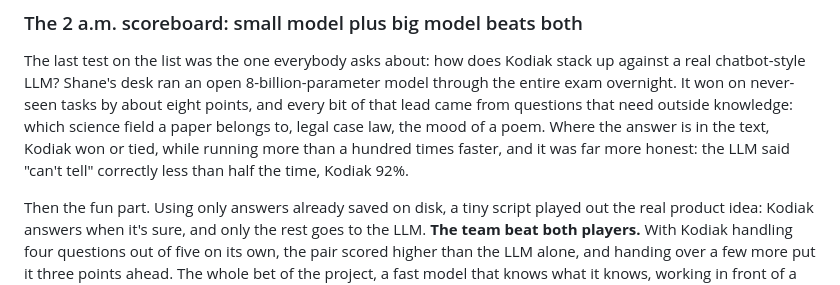
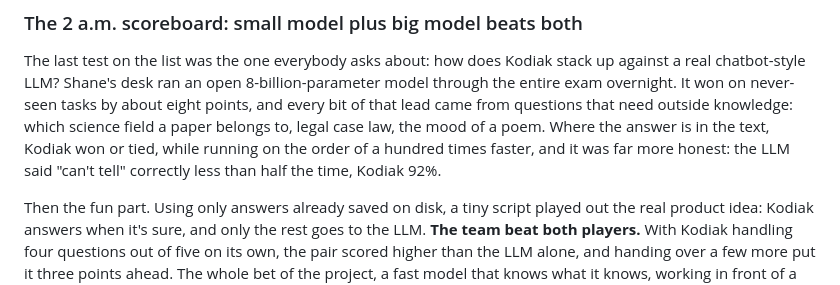
Before and after one commit to grizzlypeaksoftware/kodiak, a Markdown page: exports/kodiak-notebooklm-context.md, the part around the change. Rendered like a GitHub page.

Commit message:
NotebookLM: speed claim provisional until the single-stream latency run
Co-Authored-By: Claude Opus 5.5 (1M context) <noreply@anthropic.com>

```diff
--- a/exports/kodiak-notebooklm-context.md
+++ b/exports/kodiak-notebooklm-context.md
@@ -230,7 +230,7 @@ own demo calling a two-sided review "positive."
 The last test on the list was the one everybody asks about: how does Kodiak stack up against a real chatbot-style LLM? Shane's desk ran an open
 8-billion-parameter model through the entire exam overnight. It won on never-seen tasks by about eight points, and every bit of that lead came
 from questions that need outside knowledge: which science field a paper belongs to, legal case law, the mood of a poem. Where the answer is in
-the text, Kodiak won or tied, while running more than a hundred times faster, and it was far more honest: the LLM said "can't tell" correctly
+the text, Kodiak won or tied, while running on the order of a hundred times faster, and it was far more honest: the LLM said "can't tell" correctly
 less than half the time, Kodiak 92%.
 
 Then the fun part. Using only answers already saved on disk, a tiny script played out the real product idea: Kodiak answers when it's sure,
```
